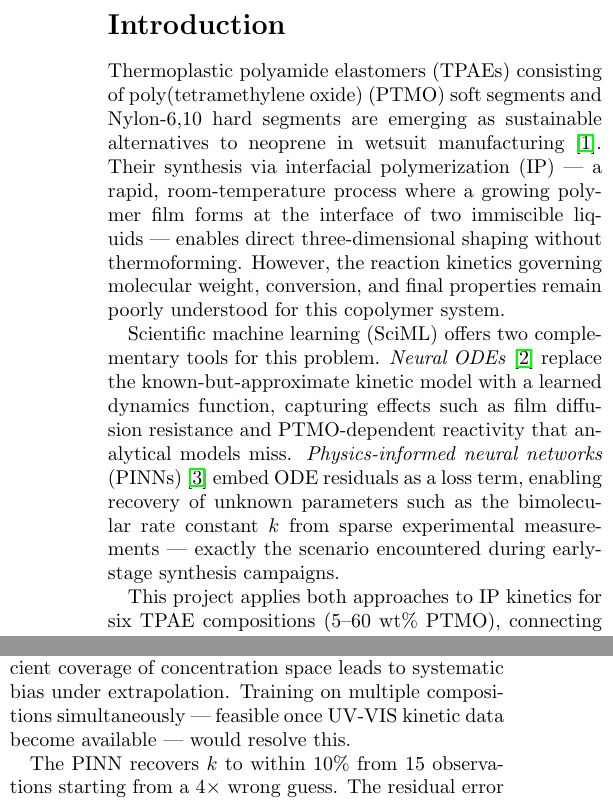
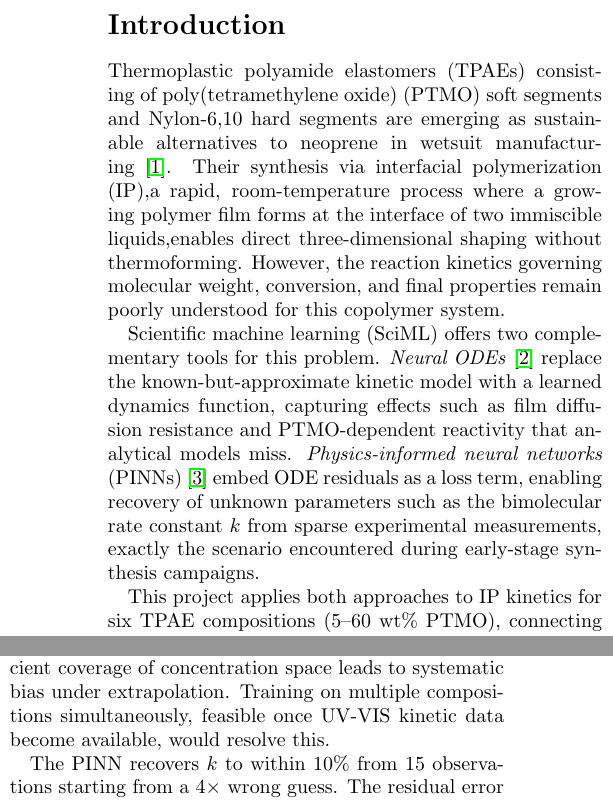
Before and after one commit to dlm55/tpae-sciml, a LaTeX document (report/report.tex): two parts of the columns of pages 1 and 2 of 2, joined at a grey line, cut so that both start at the same text. Compiled offline with pdfLaTeX.

Commit message:
report.tex

```diff
--- a/report/report.tex
+++ b/report/report.tex
@@ -26,9 +26,9 @@ Polymerization Kinetics in Thermoplastic Polyamide Elastomer Synthesis}}
 Thermoplastic polyamide elastomers (TPAEs) consisting of poly(tetramethylene
 oxide) (PTMO) soft segments and Nylon-6,10 hard segments are emerging as
 sustainable alternatives to neoprene in wetsuit manufacturing~\cite{gong2021}.
-Their synthesis via interfacial polymerization (IP)~---~a rapid, room-temperature
+Their synthesis via interfacial polymerization (IP),a rapid, room-temperature
 process where a growing polymer film forms at the interface of two immiscible
-liquids~---~enables direct three-dimensional shaping without thermoforming.
+liquids,enables direct three-dimensional shaping without thermoforming.
 However, the reaction kinetics governing molecular weight, conversion, and final
 properties remain poorly understood for this copolymer system.
 
@@ -38,7 +38,7 @@ kinetic model with a learned dynamics function, capturing effects such as film
 diffusion resistance and PTMO-dependent reactivity that analytical models miss.
 \textit{Physics-informed neural networks} (PINNs)~\cite{raissi2019} embed ODE
 residuals as a loss term, enabling recovery of unknown parameters such as the
-bimolecular rate constant $k$ from sparse experimental measurements~---~exactly
+bimolecular rate constant $k$ from sparse experimental measurements, exactly
 the scenario encountered during early-stage synthesis campaigns.
 
 This project applies both approaches to IP kinetics for six TPAE compositions
@@ -158,8 +158,8 @@ modeling to data-driven and physics-informed ML, motivated by the experimental
 realities of IP synthesis. The Neural ODE result highlights a fundamental
 limitation of single-trajectory training: insufficient coverage of concentration
 space leads to systematic bias under extrapolation. Training on multiple
-compositions simultaneously~---~feasible once UV-VIS kinetic data become
-available~---~would resolve this.
+compositions simultaneously, feasible once UV-VIS kinetic data become
+available, would resolve this.
 
 The PINN recovers $k$ to within 10\% from 15 observations starting from a
 $4\times$ wrong guess. The residual error reflects genuine identifiability
```
